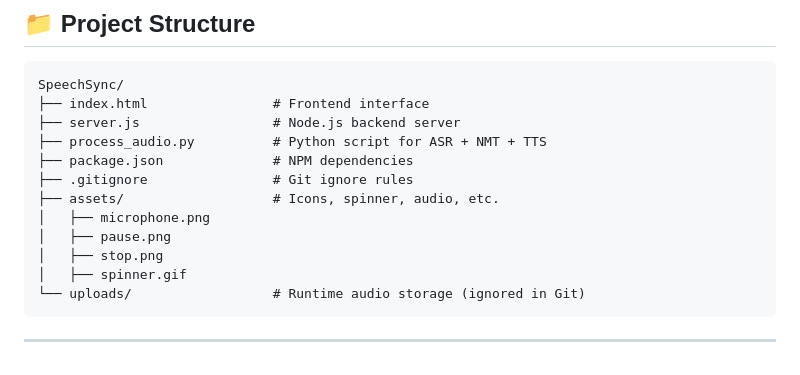
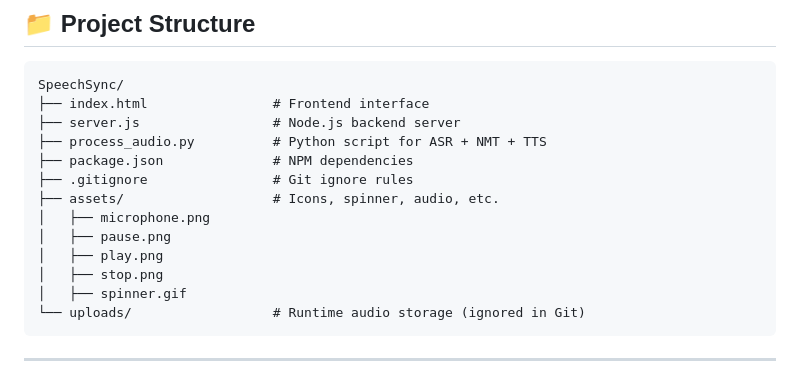
Before and after one commit to DSinghania13/SpeechSync, a Markdown page: README.md, the part around the change. Rendered like a GitHub page.

```diff
--- a/README.md
+++ b/README.md
@@ -51,6 +51,7 @@ SpeechSync/
 ├── assets/                   # Icons, spinner, audio, etc.
 │   ├── microphone.png
 │   ├── pause.png
+│   ├── play.png
 │   ├── stop.png
 │   ├── spinner.gif
 └── uploads/                  # Runtime audio storage (ignored in Git)
```
